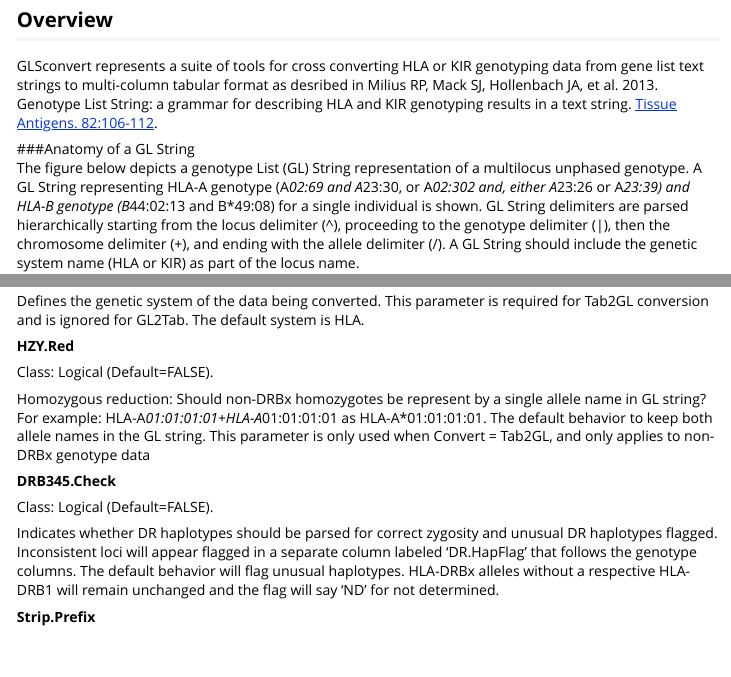
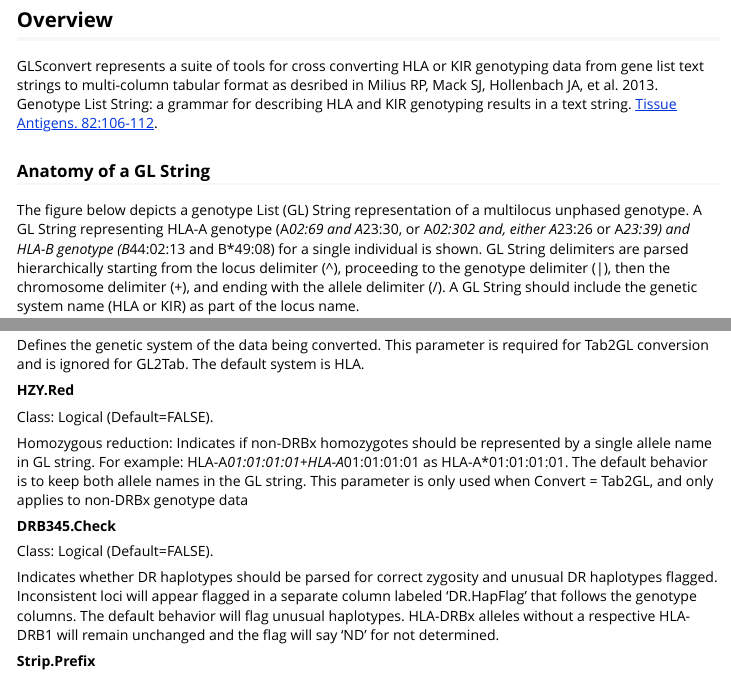
Before and after one commit to IgDAWG/BIGDAWG, an R Markdown document (vignettes/GLSconvert.Rmd): the page in a window 1100 px wide, from 160 px down, and a second part further down, joined at a grey line. Rendered offline with R 4.5, knitr and Pandoc, with nearby package versions.

Commit message:
Format fixes

```diff
--- a/vignettes/GLSconvert.Rmd
+++ b/vignettes/GLSconvert.Rmd
@@ -90,7 +91,7 @@ Defines the genetic system of the data being converted. This parameter is requir
 
 Class: Logical (Default=FALSE).
 
-Homozygous reduction: Should non-DRBx homozygotes be represent by a single allele name in GL string? For example: HLA-A*01:01:01:01+HLA-A*01:01:01:01 as HLA-A*01:01:01:01. The default behavior to keep both allele names in the GL string. This parameter is only used when Convert = Tab2GL, and only applies to non-DRBx genotype data
+Homozygous reduction: Indicates if non-DRBx homozygotes should be represented by a single allele name in GL string. For example: HLA-A*01:01:01:01+HLA-A*01:01:01:01 as HLA-A*01:01:01:01. The default behavior is to keep both allele names in the GL string. This parameter is only used when Convert = Tab2GL, and only applies to non-DRBx genotype data
 
 **DRB345.Check**
 
```
Also changed, not shown: vignettes/GLSconvert.Rmd (3 more changed lines), 1 other file.
